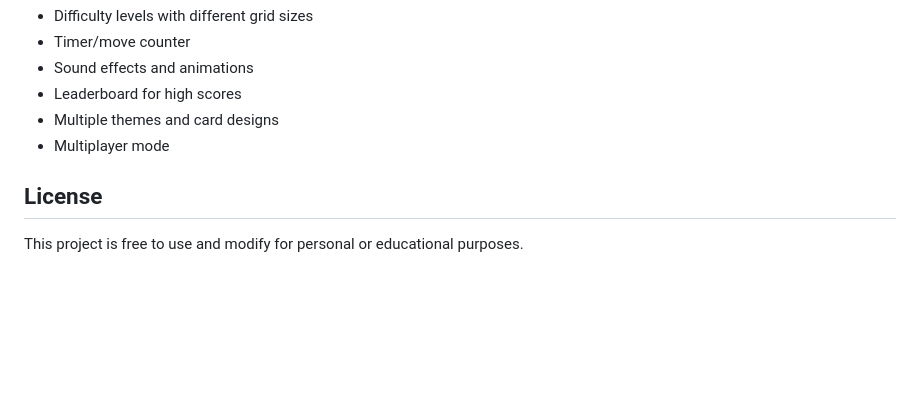
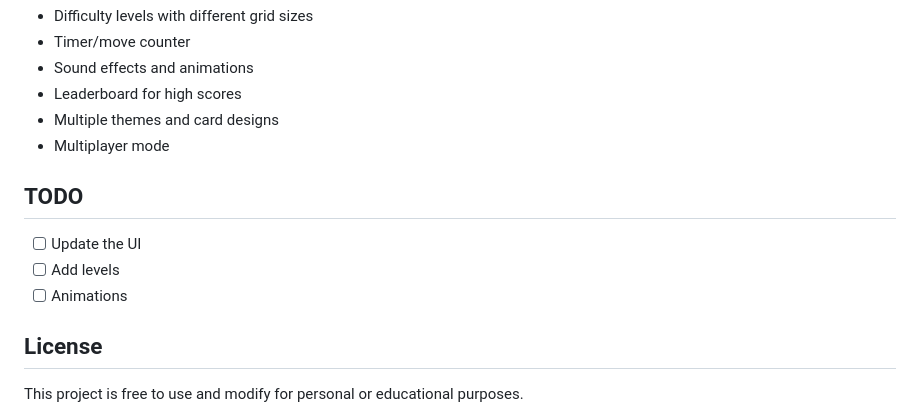
Before and after one commit to mhatim47/Memory-Game, a Markdown page: README.md, the part around the change. GitHub-like rendering; blank space fills up the shorter version.

Commit message:
added todos

```diff
--- a/README.md
+++ b/README.md
@@ -106,6 +106,12 @@ Possible improvements for future versions:
 - Multiple themes and card designs
 - Multiplayer mode
 
+## TODO
+
+- [ ] Update the UI
+- [ ] Add levels
+- [ ] Animations
+
 ## License
 
 This project is free to use and modify for personal or educational purposes.
```
